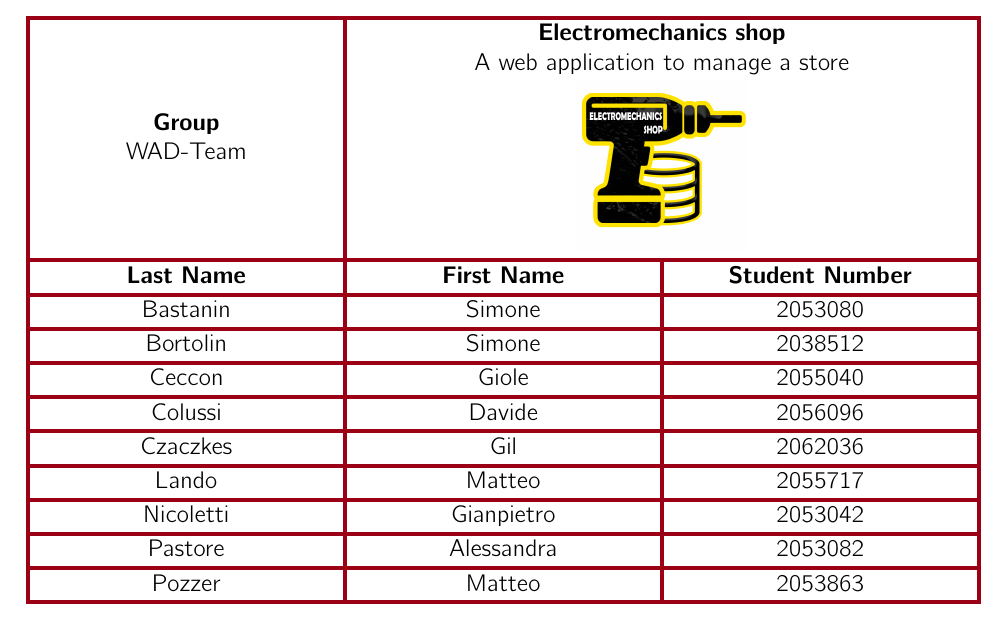
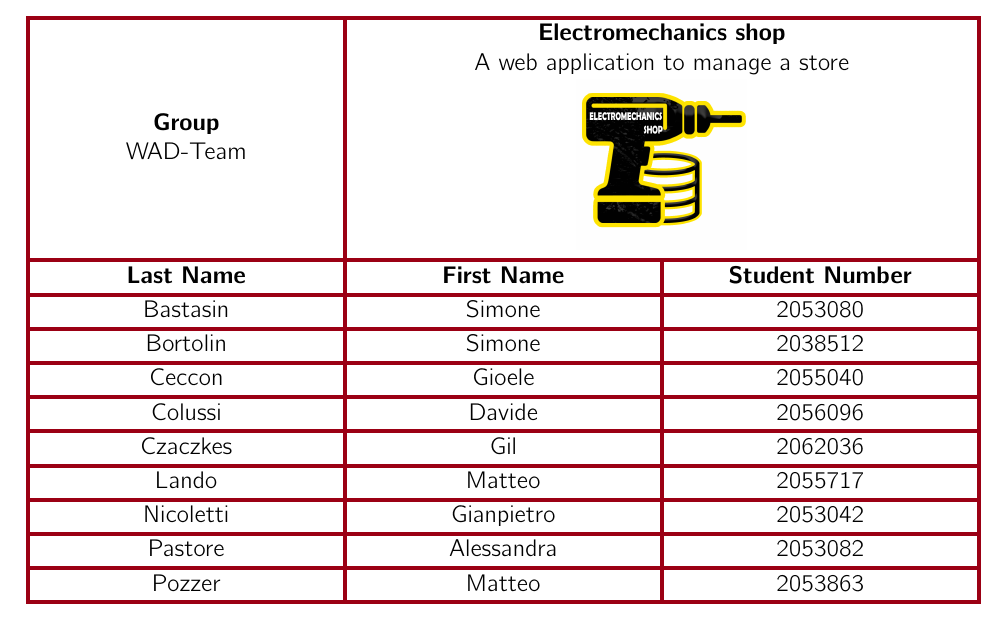
Before and after one commit to simonebastasin/Web-Applications-Project, a LaTeX problem sheet (Homework1/main.tex, which reads Homework1/groupdata.tex): part of page 1 of 5, cut so that both start at the same text. Compiled offline with pdfLaTeX.

Commit message:
Fixed group information, file name

```diff
--- a/Homework1/groupdata.tex
+++ b/Homework1/groupdata.tex
@@ -7,9 +7,9 @@
  \\ A web application to manage a store
  \\ \includegraphics[width = 30mm]{logos/Project logo.png}}}\\\hline
  \makecell{\textbf{Last Name}} & \makecell{\textbf{First Name}} & \makecell{\textbf{Student Number}} \\\hline
- \makecell{Bastanin} & \makecell{Simone} & \makecell{2053080} \\\hline
+ \makecell{Bastasin} & \makecell{Simone} & \makecell{2053080} \\\hline
  \makecell{Bortolin} & \makecell{Simone} & \makecell{2038512} \\\hline
- \makecell{Ceccon} & \makecell{Giole} & \makecell{2055040} \\\hline
+ \makecell{Ceccon} & \makecell{Gioele} & \makecell{2055040} \\\hline
  \makecell{Colussi} & \makecell{Davide} & \makecell{2056096} \\\hline
  \makecell{Czaczkes} & \makecell{Gil} & \makecell{2062036} \\\hline
  \makecell{Lando} & \makecell{Matteo} & \makecell{2055717} \\\hline
```
Also changed, not shown: Homework1/Schemas/ER_original.jpg (renamed from Homework1/Schemas/ER.jpg), Homework1/Schemas/LogicRS_original.jpg (renamed from Homework1/Schemas/LogicRS.jpg), 4 other files.
